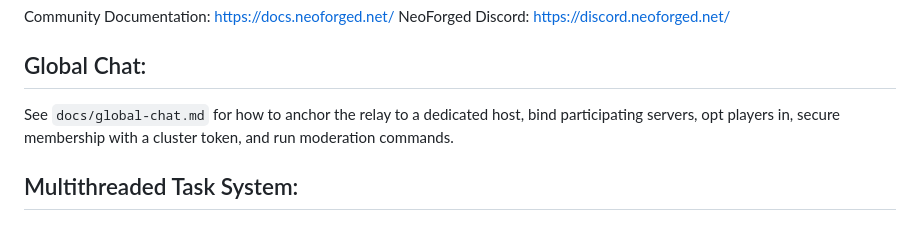
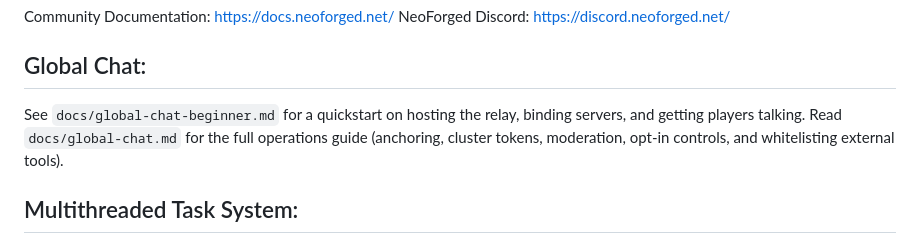
Before and after one commit to Thunderrock424242/Wilderness-Odyssey-API, a Markdown page: README.md, the part around the change. Drawn GitHub-style.

Commit message:
Add beginner global chat quickstart guide

```diff
--- a/README.md
+++ b/README.md
@@ -26,7 +26,8 @@ NeoForged Discord: https://discord.neoforged.net/
 
 Global Chat:
 ------------
-See `docs/global-chat.md` for how to anchor the relay to a dedicated host, bind participating servers, opt players in, secure membership with a cluster token, and run moderation commands.
+See `docs/global-chat-beginner.md` for a quickstart on hosting the relay, binding servers, and getting players talking.
+Read `docs/global-chat.md` for the full operations guide (anchoring, cluster tokens, moderation, opt-in controls, and whitelisting external tools).
 
 Multithreaded Task System:
 --------------------------
```
Also changed, not shown: docs/global-chat-beginner.md (added, +94 -0 lines).
